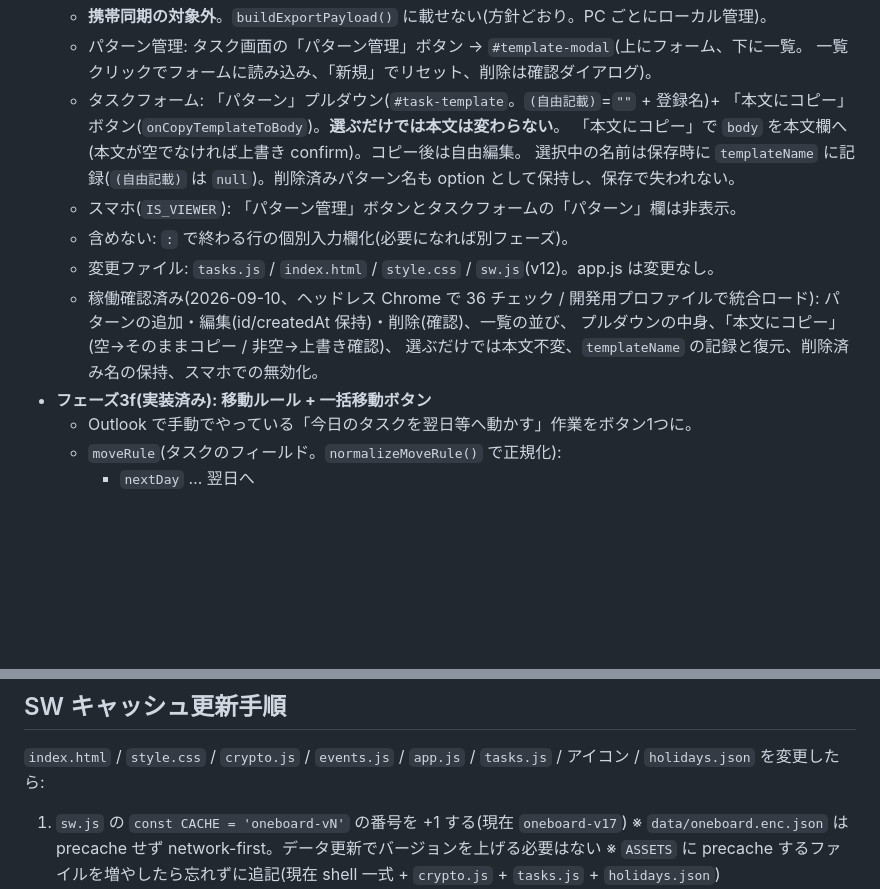
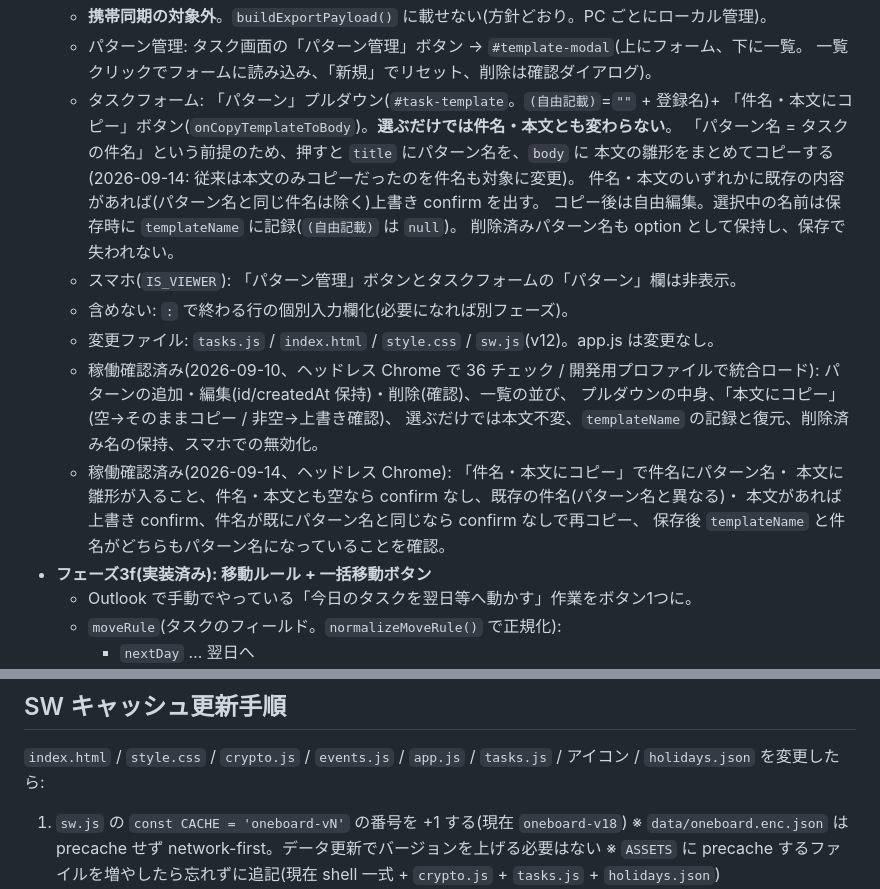
Before and after one commit to kaihatupp/OneBoard, a Markdown page: CLAUDE.md, 2 parts joined by grey strips. Drawn GitHub-style; blank space fills up the shorter version.

Commit message:
docs: パターンコピー時の件名更新をCLAUDE.mdに記録
フェーズ3dの記述を更新し、確認済み内容を追記。SWキャッシュ更新手順の
現在値もv18に更新。

Co-Authored-By: Claude Sonnet 5 <noreply@anthropic.com>

```diff
--- a/CLAUDE.md
+++ b/CLAUDE.md
@@ -316,10 +316,12 @@ This file provides guidance to Claude Code (claude.ai/code) when working with co
   - パターン管理: タスク画面の「パターン管理」ボタン → `#template-modal`(上にフォーム、下に一覧。
     一覧クリックでフォームに読み込み、「新規」でリセット、削除は確認ダイアログ)。
   - タスクフォーム: 「パターン」プルダウン(`#task-template`。`(自由記載)`=`""` + 登録名)+
-    「本文にコピー」ボタン(`onCopyTemplateToBody`)。**選ぶだけでは本文は変わらない**。
-    「本文にコピー」で `body` を本文欄へ(本文が空でなければ上書き confirm)。コピー後は自由編集。
-    選択中の名前は保存時に `templateName` に記録(`(自由記載)` は `null`)。削除済みパターン名も
-    option として保持し、保存で失われない。
+    「件名・本文にコピー」ボタン(`onCopyTemplateToBody`)。**選ぶだけでは件名・本文とも変わらない**。
+    「パターン名 = タスクの件名」という前提のため、押すと `title` にパターン名を、`body` に
+    本文の雛形をまとめてコピーする(2026-09-14: 従来は本文のみコピーだったのを件名も対象に変更)。
+    件名・本文のいずれかに既存の内容があれば(パターン名と同じ件名は除く)上書き confirm を出す。
+    コピー後は自由編集。選択中の名前は保存時に `templateName` に記録(`(自由記載)` は `null`)。
+    削除済みパターン名も option として保持し、保存で失われない。
   - スマホ(`IS_VIEWER`): 「パターン管理」ボタンとタスクフォームの「パターン」欄は非表示。
   - 含めない: `:` で終わる行の個別入力欄化(必要になれば別フェーズ)。
   - 変更ファイル: `tasks.js` / `index.html` / `style.css` / `sw.js`(v12)。app.js は変更なし。
@@ -327,6 +329,10 @@ This file provides guidance to Claude Code (claude.ai/code) when working with co
     パターンの追加・編集(id/createdAt 保持)・削除(確認)、一覧の並び、
     プルダウンの中身、「本文にコピー」(空→そのままコピー / 非空→上書き確認)、
     選ぶだけでは本文不変、`templateName` の記録と復元、削除済み名の保持、スマホでの無効化。
+  - 稼働確認済み(2026-09-14、ヘッドレス Chrome): 「件名・本文にコピー」で件名にパターン名・
+    本文に雛形が入ること、件名・本文とも空なら confirm なし、既存の件名(パターン名と異なる)・
+    本文があれば上書き confirm、件名が既にパターン名と同じなら confirm なしで再コピー、
+    保存後 `templateName` と件名がどちらもパターン名になっていることを確認。
 - **フェーズ3f(実装済み): 移動ルール + 一括移動ボタン**
   - Outlook で手動でやっている「今日のタスクを翌日等へ動かす」作業をボタン1つに。
   - `moveRule`(タスクのフィールド。`normalizeMoveRule()` で正規化):
@@ -557,7 +563,7 @@ OneBoard-app-dev/
 `index.html` / `style.css` / `crypto.js` / `events.js` / `app.js` / `tasks.js` / アイコン / `holidays.json`
 を変更したら:
 
-1. `sw.js` の `const CACHE = 'oneboard-vN'` の番号を +1 する(現在 `oneboard-v17`)
+1. `sw.js` の `const CACHE = 'oneboard-vN'` の番号を +1 する(現在 `oneboard-v18`)
    ※ `data/oneboard.enc.json` は precache せず network-first。データ更新でバージョンを上げる必要はない
    ※ `ASSETS` に precache するファイルを増やしたら忘れずに追記(現在 shell 一式 + `crypto.js` + `tasks.js` + `holidays.json`)
 2. コミット・push(GitHub Pages に反映)
```
